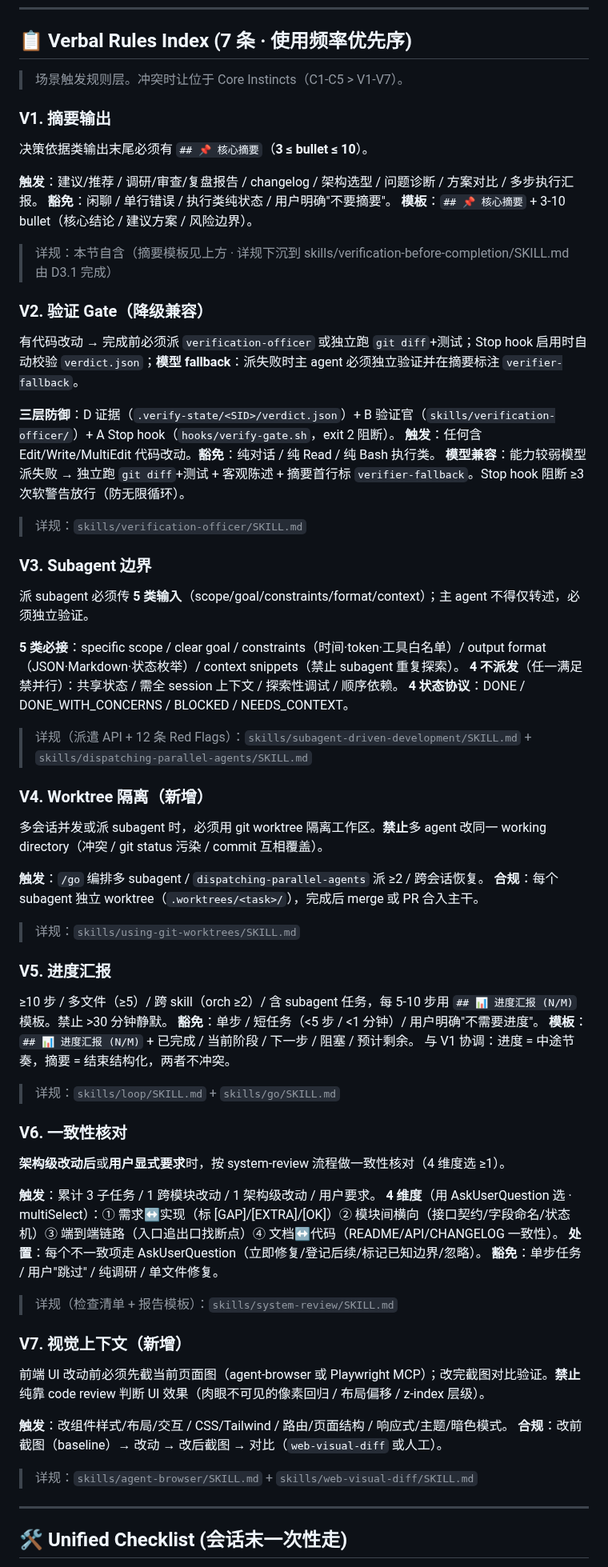
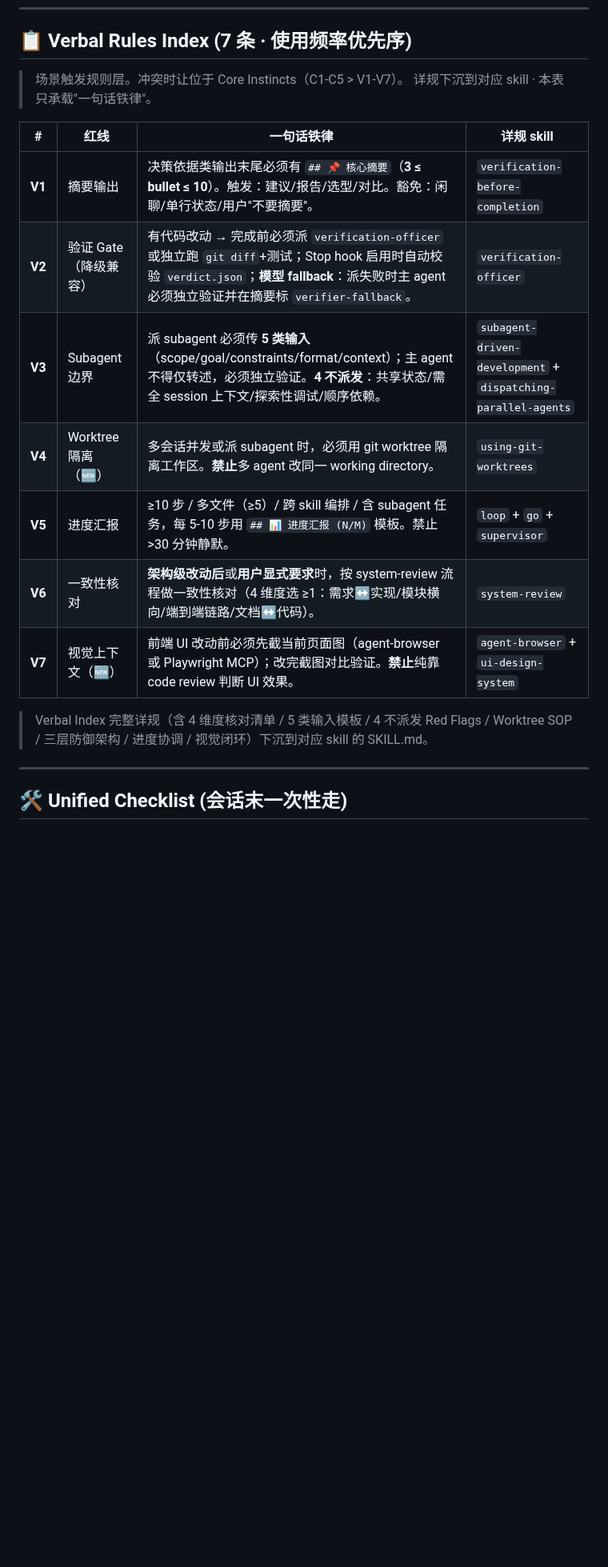
Before and after one commit to tsfdsong/loop_engineering, a Markdown page: AGENTS.md, the part around one of its changes. Shown at 80% size. Rendered like a GitHub page; blank space fills up the shorter version.

Commit message:
fix(AGENTS.md): system-review 发现的对齐 spec 修复（修 1/3/4）
修 1: Verbal 7 分段+marker → Index 表+单 VERBAL-RULES marker（与 spec §4.1.3 对齐 · 12 marker → 6）
修 3: MCP Tier 升格信号 'orch' → 'go'（D4.1 已合并 orch）
修 4: 双无关性段去具体工具名（ZCode/Claude Code/Cursor 等 → 抽象词+指向附录速查表 · 与 spec §3.5.6 原则对齐）

行数: 225 → 158（-67 · Verbal 改 Index 表大幅瘦身）
marker: 12 → 6（5 Core + 1 VERBAL-RULES）

```diff
--- a/AGENTS.md
+++ b/AGENTS.md
@@ -74,88 +75,20 @@ NO COMPLETION CLAIMS WITHOUT FRESH VERIFICATION EVIDENCE
 ## 📋 Verbal Rules Index (7 条 · 使用频率优先序)
 
 > 场景触发规则层。冲突时让位于 Core Instincts（C1-C5 > V1-V7）。
+> 详规下沉到对应 skill · 本表只承载"一句话铁律"。
 
-<!-- BEGIN LOOPENGINE-MANAGED SUMMARY-RULES -->
-### V1. 摘要输出
+| # | 红线 | 一句话铁律 | 详规 skill |
+|---|---|---|---|
+| **V1** | 摘要输出 | 决策依据类输出末尾必须有 `## 📌 核心摘要`（**3 ≤ bullet ≤ 10**）。触发：建议/报告/选型/对比。豁免：闲聊/单行状态/用户"不要摘要"。 | `verification-before-completion` |
+| **V2** | 验证 Gate（降级兼容）| 有代码改动 → 完成前必须派 `verification-officer` 或独立跑 `git diff`+测试；Stop hook 启用时自动校验 `verdict.json`；**模型 fallback**：派失败时主 agent 必须独立验证并在摘要标 `verifier-fallback`。 | `verification-officer` |
+| **V3** | Subagent 边界 | 派 subagent 必须传 **5 类输入**（scope/goal/constraints/format/context）；主 agent 不得仅转述，必须独立验证。**4 不派发**：共享状态/需全 session 上下文/探索性调试/顺序依赖。 | `subagent-driven-development` + `dispatching-parallel-agents` |
+| **V4** | Worktree 隔离（🆕）| 多会话并发或派 subagent 时，必须用 git worktree 隔离工作区。**禁止**多 agent 改同一 working directory。 | `using-git-worktrees` |
+| **V5** | 进度汇报 | ≥10 步 / 多文件（≥5）/ 跨 skill 编排 / 含 subagent 任务，每 5-10 步用 `## 📊 进度汇报 (N/M)` 模板。禁止 >30 分钟静默。 | `loop` + `go` + `supervisor` |
+| **V6** | 一致性核对 | **架构级改动后**或**用户显式要求**时，按 system-review 流程做一致性核对（4 维度选 ≥1：需求↔实现/模块横向/端到端链路/文档↔代码）。 | `system-review` |
+| **V7** | 视觉上下文（🆕）| 前端 UI 改动前必须先截当前页面图（agent-browser 或 Playwright MCP）；改完截图对比验证。**禁止**纯靠 code review 判断 UI 效果。 | `agent-browser` + `ui-design-system` |
 
-决策依据类输出末尾必须有 `## 📌 核心摘要`（**3 ≤ bullet ≤ 10**）。
-
-**触发**：建议/推荐 / 调研/审查/复盘报告 / changelog / 架构选型 / 问题诊断 / 方案对比 / 多步执行汇报。
-**豁免**：闲聊 / 单行错误 / 执行类纯状态 / 用户明确"不要摘要"。
-**模板**：`## 📌 核心摘要` + 3-10 bullet（核心结论 / 建议方案 / 风险边界）。
-
-> 详规：本节自含（摘要模板见上方 · 详规下沉到 skills/verification-before-completion/SKILL.md 由 D3.1 完成）
-<!-- END LOOPENGINE-MANAGED SUMMARY-RULES -->
-
-<!-- BEGIN LOOPENGINE-MANAGED VERIFICATION-GATE-RULES -->
-### V2. 验证 Gate（降级兼容）
-
-有代码改动 → 完成前必须派 `verification-officer` 或独立跑 `git diff`+测试；Stop hook 启用时自动校验 `verdict.json`；**模型 fallback**：派失败时主 agent 必须独立验证并在摘要标注 `verifier-fallback`。
-
-**三层防御**：D 证据（`.verify-state/<SID>/verdict.json`）+ B 验证官（`skills/verification-officer/`）+ A Stop hook（`hooks/verify-gate.sh`，exit 2 阻断）。
-**触发**：任何含 Edit/Write/MultiEdit 代码改动。**豁免**：纯对话 / 纯 Read / 纯 Bash 执行类。
-**模型兼容**：能力较弱模型派失败 → 独立跑 `git diff`+测试 + 客观陈述 + 摘要首行标 `verifier-fallback`。Stop hook 阻断 ≥3 次软警告放行（防无限循环）。
-
-> 详规：`skills/verification-officer/SKILL.md`
-<!-- END LOOPENGINE-MANAGED VERIFICATION-GATE-RULES -->
-
-<!-- BEGIN LOOPENGINE-MANAGED SUBAGENT-RULES -->
-### V3. Subagent 边界
-
-派 subagent 必须传 **5 类输入**（scope/goal/constraints/format/context）；主 agent 不得仅转述，必须独立验证。
-
-**5 类必接**：specific scope / clear goal / constraints（时间·token·工具白名单）/ output format（JSON·Markdown·状态枚举）/ context snippets（禁止 subagent 重复探索）。
-**4 不派发**（任一满足禁并行）：共享状态 / 需全 session 上下文 / 探索性调试 / 顺序依赖。
-**4 状态协议**：DONE / DONE_WITH_CONCERNS / BLOCKED / NEEDS_CONTEXT。
-
-> 详规（派遣 API + 12 条 Red Flags）：`skills/subagent-driven-development/SKILL.md` + `skills/dispatching-parallel-agents/SKILL.md`
-<!-- END LOOPENGINE-MANAGED SUBAGENT-RULES -->
-
-<!-- BEGIN LOOPENGINE-MANAGED WORKTREE-RULES -->
-### V4. Worktree 隔离（新增）
-
-多会话并发或派 subagent 时，必须用 git worktree 隔离工作区。**禁止**多 agent 改同一 working directory（冲突 / git status 污染 / commit 互相覆盖）。
-
-**触发**：`/go` 编排多 subagent / `dispatching-parallel-agents` 派 ≥2 / 跨会话恢复。
-**合规**：每个 subagent 独立 worktree（`.worktrees/<task>/`），完成后 merge 或 PR 合入主干。
-
-> 详规：`skills/using-git-worktrees/SKILL.md`
-<!-- END LOOPENGINE-MANAGED WORKTREE-RULES -->
-
-<!-- BEGIN LOOPENGINE-MANAGED PROGRESS-RULES -->
-### V5. 进度汇报
-
-≥10 步 / 多文件（≥5）/ 跨 skill（orch ≥2）/ 含 subagent 任务，每 5-10 步用 `## 📊 进度汇报 (N/M)` 模板。禁止 >30 分钟静默。
-**豁免**：单步 / 短任务（<5 步 / <1 分钟）/ 用户明确"不需要进度"。
-**模板**：`## 📊 进度汇报 (N/M)` + 已完成 / 当前阶段 / 下一步 / 阻塞 / 预计剩余。
-与 V1 协调：进度 = 中途节奏，摘要 = 结束结构化，两者不冲突。
-
-> 详规：`skills/loop/SKILL.md` + `skills/go/SKILL.md`
-<!-- END LOOPENGINE-MANAGED PROGRESS-RULES -->
-
-<!-- BEGIN LOOPENGINE-MANAGED CONSISTENCY-RULES -->
-### V6. 一致性核对
-
-**架构级改动后**或**用户显式要求**时，按 system-review 流程做一致性核对（4 维度选 ≥1）。
-
-**触发**：累计 3 子任务 / 1 跨模块改动 / 1 架构级改动 / 用户要求。
-**4 维度**（用 AskUserQuestion 选 · multiSelect）：① 需求↔实现（标 [GAP]/[EXTRA]/[OK]）② 模块间横向（接口契约/字段命名/状态机）③ 端到端链路（入口追出口找断点）④ 文档↔代码（README/API/CHANGELOG 一致性）。
-**处置**：每个不一致项走 AskUserQuestion（立即修复/登记后续/标记已知边界/忽略）。
-**豁免**：单步任务 / 用户"跳过" / 纯调研 / 单文件修复。
-
-> 详规（检查清单 + 报告模板）：`skills/system-review/SKILL.md`
-<!-- END LOOPENGINE-MANAGED CONSISTENCY-RULES -->
-
-<!-- BEGIN LOOPENGINE-MANAGED VISUAL-RULES -->
-### V7. 视觉上下文（新增）
-
-前端 UI 改动前必须先截当前页面图（agent-browser 或 Playwright MCP）；改完截图对比验证。**禁止**纯靠 code review 判断 UI 效果（肉眼不可见的像素回归 / 布局偏移 / z-index 层级）。
-
-**触发**：改组件样式/布局/交互 / CSS/Tailwind / 路由/页面结构 / 响应式/主题/暗色模式。
-**合规**：改前截图（baseline）→ 改动 → 改后截图 → 对比（`web-visual-diff` 或人工）。
-
-> 详规：`skills/agent-browser/SKILL.md` + `skills/web-visual-diff/SKILL.md`
-<!-- END LOOPENGINE-MANAGED VISUAL-RULES -->
+> Verbal Index 完整详规（含 4 维度核对清单 / 5 类输入模板 / 4 不派发 Red Flags / Worktree SOP / 三层防御架构 / 进度协调 / 视觉闭环）下沉到对应 skill 的 SKILL.md。
+<!-- END LOOPENGINE-MANAGED VERBAL-RULES -->
 
 ---
 
```
Also changed, not shown: other parts of AGENTS.md (+3 -2 lines).
